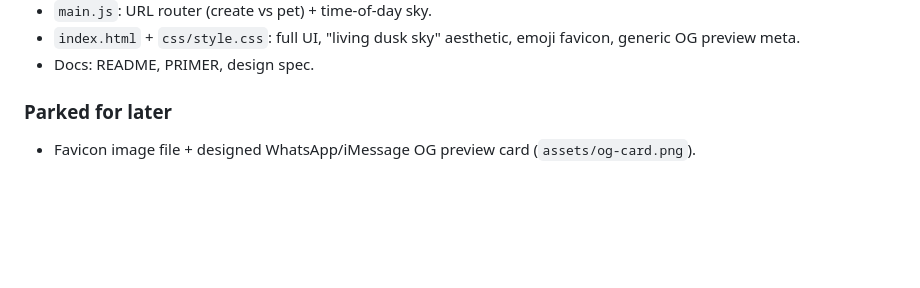
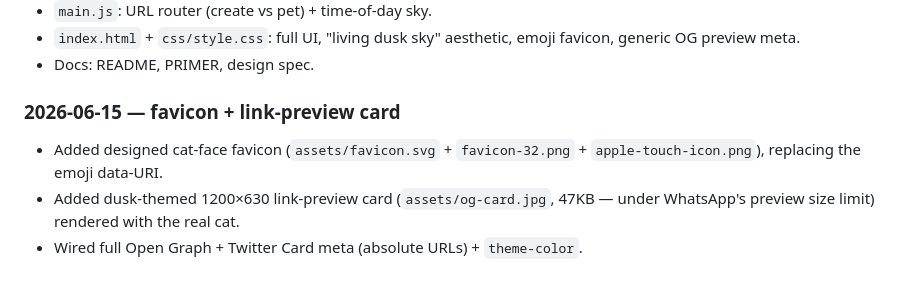
Before and after one commit to NodeSaint/tiny-creatures-love-you, a Markdown page: CHANGELOG.md, the part around the change. GitHub-like rendering; blank space fills up the shorter version.

```diff
--- a/CHANGELOG.md
+++ b/CHANGELOG.md
@@ -32,5 +32,9 @@ All notable changes to this project are documented here.
   emoji favicon, generic OG preview meta.
 - Docs: README, PRIMER, design spec.
 
-### Parked for later
-- Favicon image file + designed WhatsApp/iMessage OG preview card (`assets/og-card.png`).
+### 2026-06-15 — favicon + link-preview card
+- Added designed cat-face favicon (`assets/favicon.svg` + `favicon-32.png` +
+  `apple-touch-icon.png`), replacing the emoji data-URI.
+- Added dusk-themed 1200×630 link-preview card (`assets/og-card.jpg`, 47KB —
+  under WhatsApp's preview size limit) rendered with the real cat.
+- Wired full Open Graph + Twitter Card meta (absolute URLs) + `theme-color`.
```
Also changed, not shown: README.md (+1 -1 lines), assets/apple-touch-icon.png (added), assets/favicon-32.png (added), assets/og-card.jpg (added), 2 other files.
